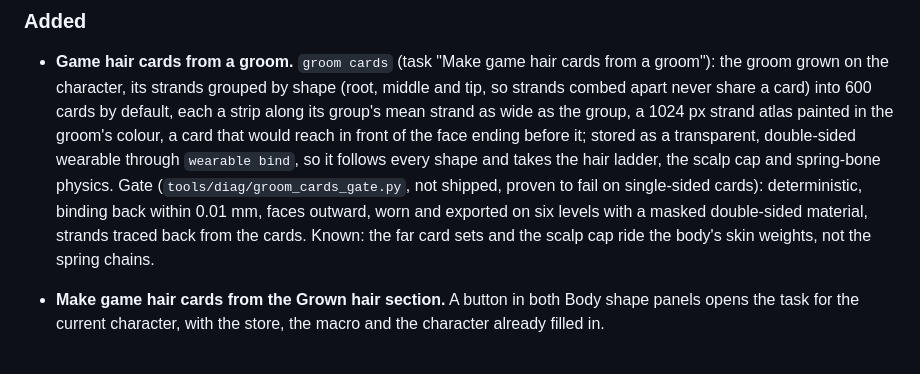
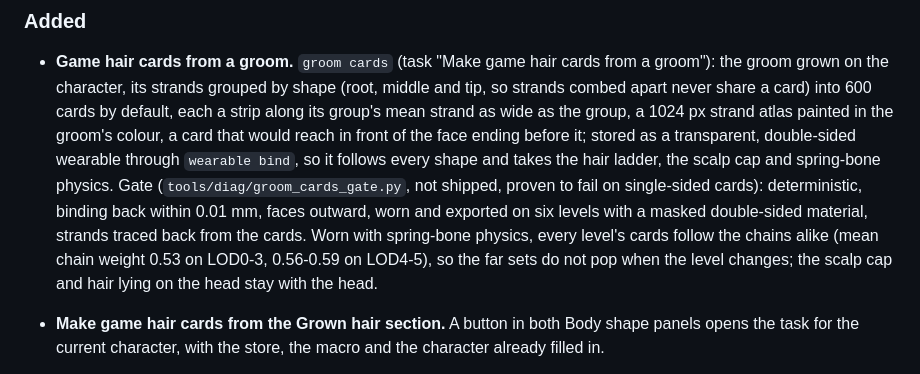
Before and after one commit to cankarakuzulu/GazeForge, a Markdown page: CHANGELOG.md, the part around the change. Drawn GitHub-style.

Commit message:
[chg] Changelog: groom cards follow the spring chains on every level
The Known line for groom cards said the far card sets ride the body's skin
weights, not the spring chains. It was written without a measurement and is
wrong: measured from an export's skin weights, every level's cards carry
about the same chain weight (0.53 on LOD0-3, 0.56-0.59 on LOD4-5), so the far
sets swing with the hair and do not pop; only the scalp cap and hair lying
on the head stay with the head.

Assisted-by: Sol

```diff
--- a/CHANGELOG.md
+++ b/CHANGELOG.md
@@ -15,8 +15,9 @@ open, with its last measurement, rather than left out.
   transparent, double-sided wearable through `wearable bind`, so it follows every shape and takes the hair ladder,
   the scalp cap and spring-bone physics. Gate (`tools/diag/groom_cards_gate.py`, not shipped, proven to fail on
   single-sided cards): deterministic, binding back within 0.01 mm, faces outward, worn and exported on six levels
-  with a masked double-sided material, strands traced back from the cards. Known: the far card sets and the scalp cap
-  ride the body's skin weights, not the spring chains.
+  with a masked double-sided material, strands traced back from the cards. Worn with spring-bone physics, every
+  level's cards follow the chains alike (mean chain weight 0.53 on LOD0-3, 0.56-0.59 on LOD4-5), so the far sets do
+  not pop when the level changes; the scalp cap and hair lying on the head stay with the head.
 - **Make game hair cards from the Grown hair section.** A button in both Body shape panels opens the task for the
   current character, with the store, the macro and the character already filled in.
 - **Groom cards have a scalp under them.** A cap over the head's scalp skin region (lifted 1.5 mm, decimated to
```
